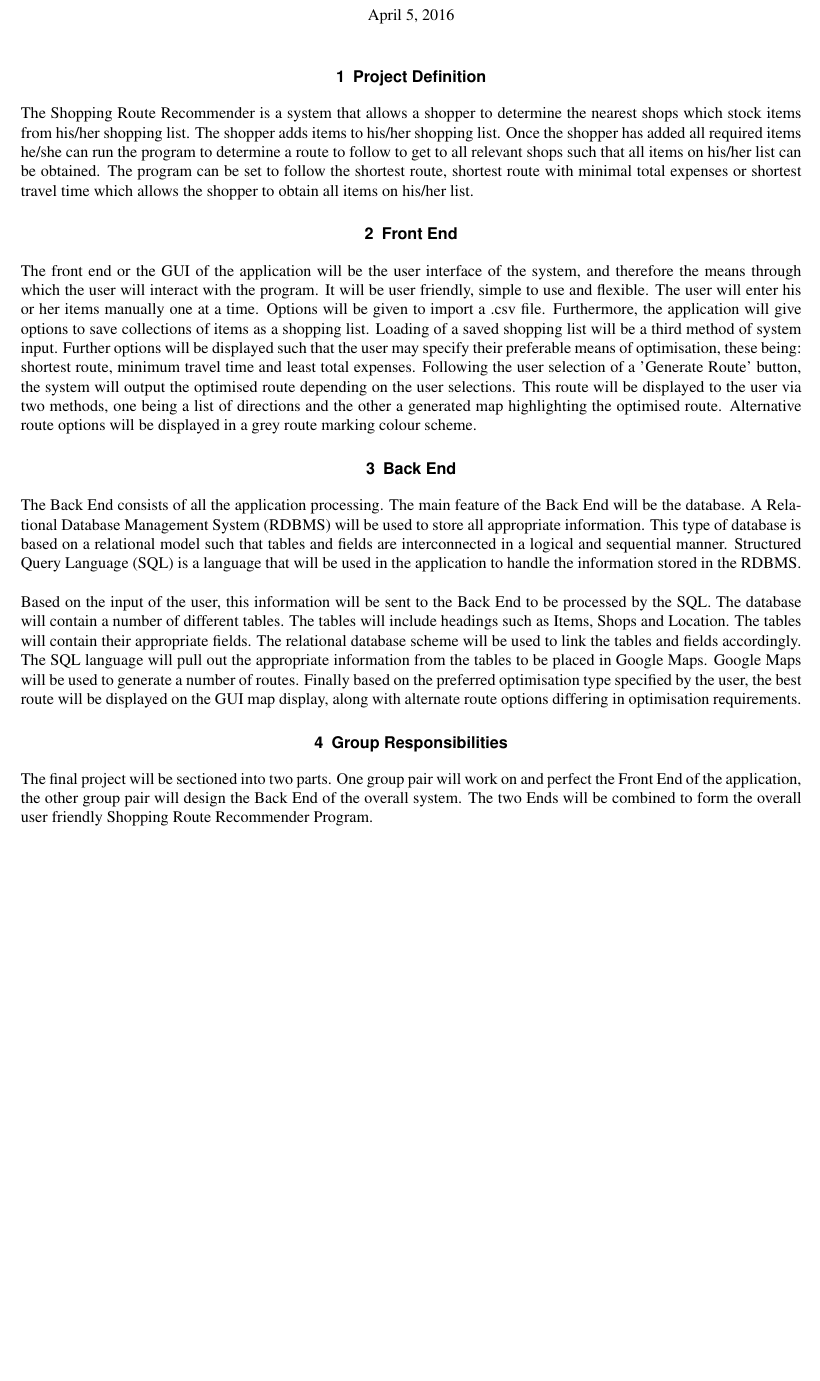
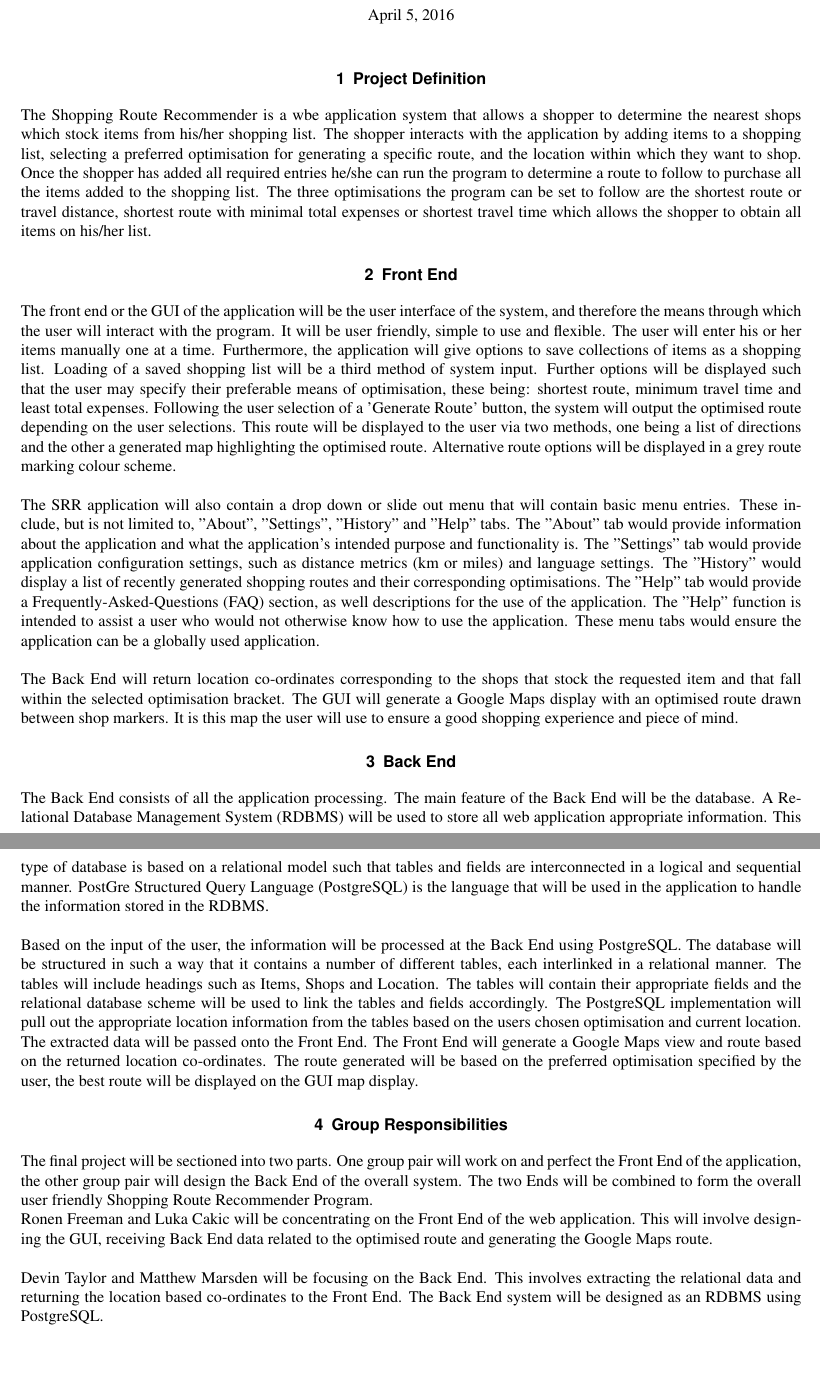
Before and after one commit to Devin-Taylor/ELEN4009_ShoppingRouteProj, a LaTeX document (Documentation/Proposal/ELEN4009_proposal.tex): part of the page before the commit and two parts of pages 1 and 2 of 2 after it, the two joined at a grey line, cut so that both start at the same text, the shorter picture padded with empty space. Compiled offline with pdfLaTeX.

Commit message:
Added more detailed descriptions to the project description, front end, and back end portions of the project Proposal.

```diff
--- a/Documentation/Proposal/ELEN4009_proposal.tex
+++ b/Documentation/Proposal/ELEN4009_proposal.tex
@@ -71,21 +71,29 @@
 
 	\section{Project Definition}
 
-		The Shopping Route Recommender is a system that allows a shopper to determine the nearest shops which stock items from his/her shopping list. The shopper adds items to his/her shopping list. Once the shopper has added all required items he/she can run the program to determine a route to follow to get to all relevant shops such that all items on his/her list can be obtained. The program can be set to follow the shortest route, shortest route with minimal total expenses or shortest travel time which allows the shopper to obtain all items on his/her list.
+		The Shopping Route Recommender is a wbe application system that allows a shopper to determine the nearest shops which stock items from his/her shopping list. The shopper interacts with the application by adding items to a shopping list, selecting a preferred optimisation for generating a specific route, and the location within which they want to shop. Once the shopper has added all required entries he/she can run the program to determine a route to follow to purchase all the items added to the shopping list. The three optimisations the program can be set to follow are the shortest route or travel distance, shortest route with minimal total expenses or shortest travel time which allows the shopper to obtain all items on his/her list.
 
 	\section{Front End}
 
-		The front end or the GUI of the application will be the user interface of the system, and therefore the means through which the user will interact with the program. It will be user friendly, simple to use and flexible. The user will enter his or her items manually one at a time. Options will be given to import a .csv file. Furthermore, the application will give options to save collections of items as a shopping list. Loading of a saved shopping list will be a third method of system input. Further options will be displayed such that the user may specify their preferable means of optimisation, these being: shortest route, minimum travel time and least total expenses. Following the user selection of a 'Generate Route' button, the system will output the optimised route depending on the user selections. This route will be displayed to the user via two methods, one being a list of directions and the other a generated map highlighting the optimised route. Alternative route options will be displayed in a grey route marking colour scheme.
+		The front end or the GUI of the application will be the user interface of the system, and therefore the means through which the user will interact with the program. It will be user friendly, simple to use and flexible. The user will enter his or her items manually one at a time. Furthermore, the application will give options to save collections of items as a shopping list. Loading of a saved shopping list will be a third method of system input. Further options will be displayed such that the user may specify their preferable means of optimisation, these being: shortest route, minimum travel time and least total expenses. Following the user selection of a 'Generate Route' button, the system will output the optimised route depending on the user selections. This route will be displayed to the user via two methods, one being a list of directions and the other a generated map highlighting the optimised route. Alternative route options will be displayed in a grey route marking colour scheme. \\
+
+		The SRR application will also contain a drop down or slide out menu that will contain basic menu entries. These include, but is not limited to, "About", "Settings", "History" and "Help" tabs. The "About" tab would provide information about the application and what the application's intended purpose and functionality is. The "Settings" tab would provide application configuration settings, such as distance metrics (km or miles) and language settings. The "History" would display a list of recently generated shopping routes and their corresponding optimisations. The "Help" tab would provide a Frequently-Asked-Questions (FAQ) section, as well descriptions for the use of the application. The "Help" function is intended to assist a user who would not otherwise know how to use the application. These menu tabs would ensure the application can be a globally used application.  \\
+
+		The Back End will return location co-ordinates corresponding to the shops that stock the requested item and that fall within the selected optimisation bracket. The GUI will generate a Google Maps display with an optimised route drawn between shop markers. It is this map the user will use to ensure a good shopping experience and piece of mind.
 
 	\section{Back End}
 
-		The Back End consists of all the application processing. The main feature of the Back End will be the database. A Relational Database Management System (RDBMS) will be used to store all appropriate information. This type of database is based on a relational model such that tables and fields are interconnected in a logical and sequential manner. Structured Query Language (SQL) is a language that will be used in the application to handle the information stored in the RDBMS. \\
+		The Back End consists of all the application processing. The main feature of the Back End will be the database. A Relational Database Management System (RDBMS) will be used to store all web application appropriate information. This type of database is based on a relational model such that tables and fields are interconnected in a logical and sequential manner. PostGre Structured Query Language (PostgreSQL) is the language that will be used in the application to handle the information stored in the RDBMS. \\
 
-		Based on the input of the user, this information will be sent to the Back End to be processed by the SQL. The database will contain a number of different tables. The tables will include headings such as Items,  Shops and Location. The tables will contain their appropriate fields. The relational database scheme will be used to link the tables and fields accordingly. The SQL language will pull out the appropriate information from the tables to be placed in Google Maps. Google Maps will be used to generate a number of routes. Finally based on the preferred optimisation type specified by the user, the best route will be displayed on the GUI map display, along with alternate route options differing in optimisation requirements.
+		Based on the input of the user, the information will be processed at the Back End using PostgreSQL. The database will be structured in such a way that it contains a number of different tables, each interlinked in a relational manner. The tables will include headings such as Items, Shops and Location. The tables will contain their appropriate fields and the relational database scheme will be used to link the tables and fields accordingly. The PostgreSQL implementation will pull out the appropriate location information from the tables based on the users chosen optimisation and current location. The extracted data will be passed onto the Front End. The Front End will generate a Google Maps view and route based on the returned location co-ordinates. The route generated will be based on the preferred optimisation specified by the user, the best route will be displayed on the GUI map display.
 
 	\section{Group Responsibilities}
 
 		The final project will be sectioned into two parts. One group pair will work on and perfect the Front End of the application, the other group pair will design the Back End of the overall system. The two Ends will be combined to form the overall user friendly Shopping Route Recommender Program.
+
+		Ronen Freeman and Luka Cakic will be concentrating on the Front End of the web application. This will involve designing the GUI, receiving Back End data related to the optimised route and generating the Google Maps route. \\
+
+		Devin Taylor and Matthew Marsden will be focusing on the Back End. This involves extracting the relational data  and returning the location based co-ordinates to the Front End. The Back End system will be designed as an RDBMS using PostgreSQL.
 
 
 %----------------------------------------------------------------------------------------
```
